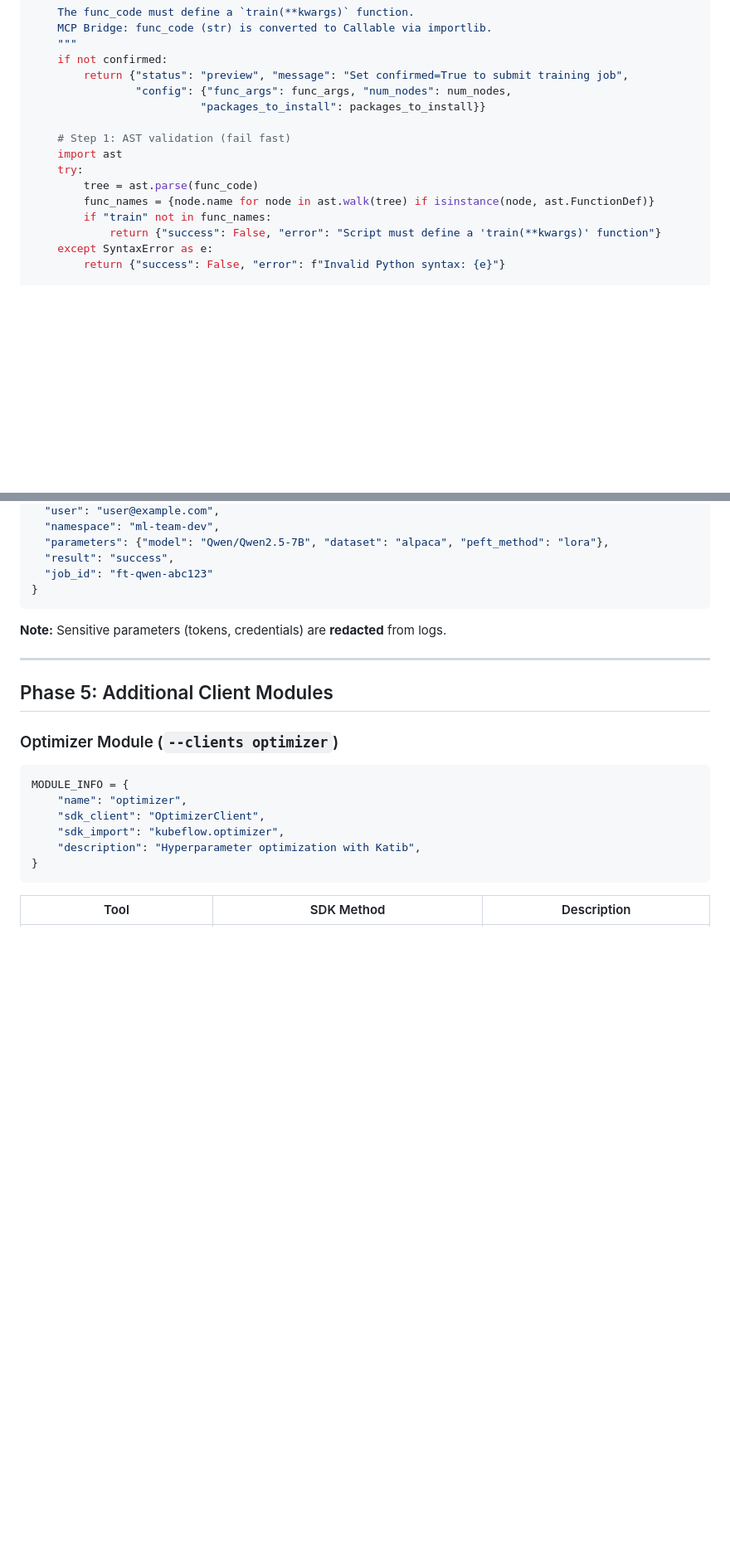
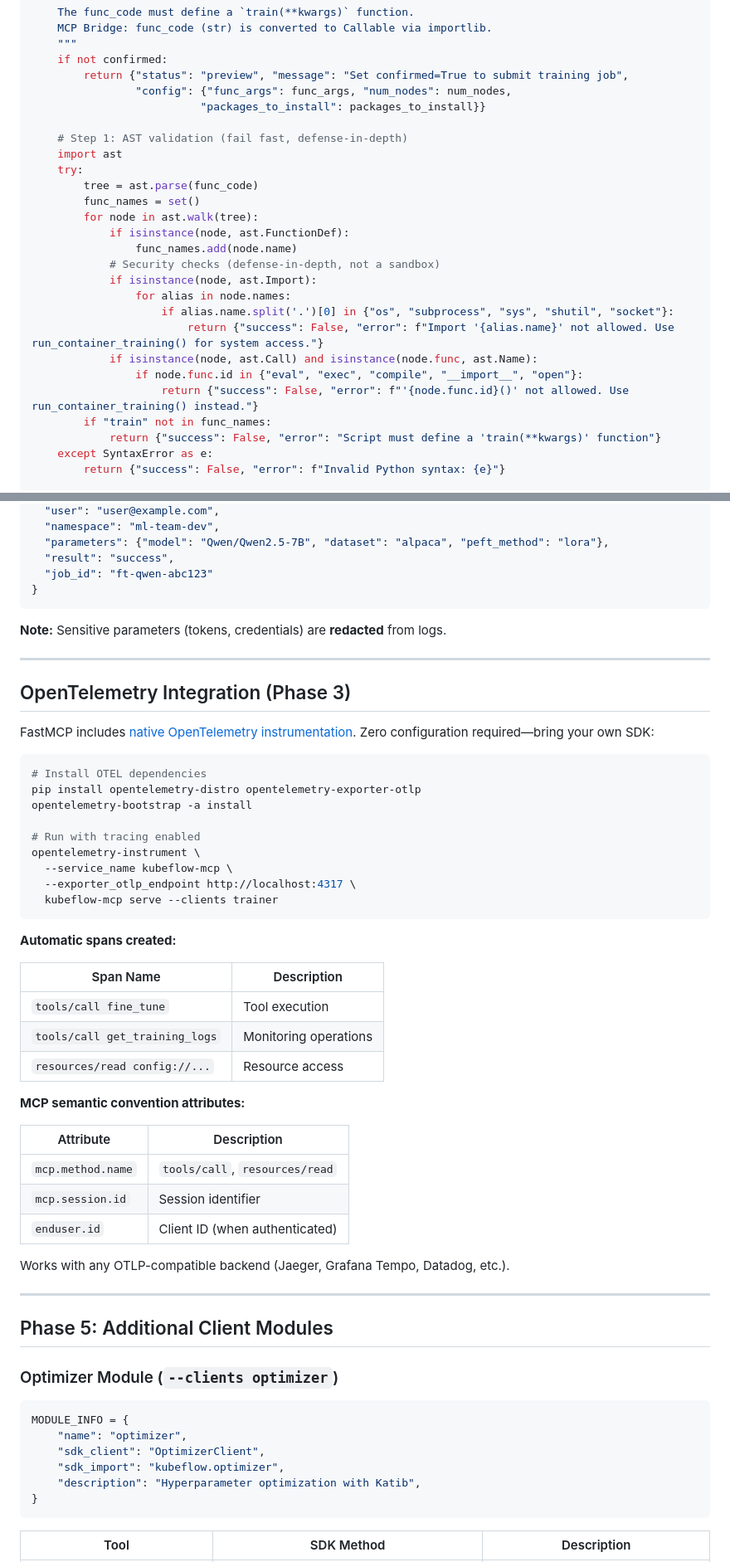
Before and after one commit to kubeflow/community, a Markdown page: proposals/936-kubeflow-mcp-server/DESIGN.md, 2 parts joined by grey strips. Shown at 83% size. Drawn GitHub-style; blank space fills up the shorter version.

````diff
--- a/proposals/936-kubeflow-mcp-server/DESIGN.md
+++ b/proposals/936-kubeflow-mcp-server/DESIGN.md
@@ -100,11 +102,22 @@ def run_custom_training(
                 "config": {"func_args": func_args, "num_nodes": num_nodes,
                           "packages_to_install": packages_to_install}}
 
-    # Step 1: AST validation (fail fast)
+    # Step 1: AST validation (fail fast, defense-in-depth)
     import ast
     try:
         tree = ast.parse(func_code)
-        func_names = {node.name for node in ast.walk(tree) if isinstance(node, ast.FunctionDef)}
+        func_names = set()
+        for node in ast.walk(tree):
+            if isinstance(node, ast.FunctionDef):
+                func_names.add(node.name)
+            # Security checks (defense-in-depth, not a sandbox)
+            if isinstance(node, ast.Import):
+                for alias in node.names:
+                    if alias.name.split('.')[0] in {"os", "subprocess", "sys", "shutil", "socket"}:
+                        return {"success": False, "error": f"Import '{alias.name}' not allowed. Use run_container_training() for system access."}
+            if isinstance(node, ast.Call) and isinstance(node.func, ast.Name):
+                if node.func.id in {"eval", "exec", "compile", "__import__", "open"}:
+                    return {"success": False, "error": f"'{node.func.id}()' not allowed. Use run_container_training() instead."}
         if "train" not in func_names:
             return {"success": False, "error": "Script must define a 'train(**kwargs)' function"}
     except SyntaxError as e:
@@ -641,6 +699,42 @@ The MCP server will log all tool invocations for audit:
 
 ---
 
+## OpenTelemetry Integration (Phase 3)
+
+FastMCP includes [native OpenTelemetry instrumentation](https://gofastmcp.com/servers/telemetry). Zero configuration required—bring your own SDK:
+
+```bash
+# Install OTEL dependencies
+pip install opentelemetry-distro opentelemetry-exporter-otlp
+opentelemetry-bootstrap -a install
+
+# Run with tracing enabled
+opentelemetry-instrument \
+  --service_name kubeflow-mcp \
+  --exporter_otlp_endpoint http://localhost:4317 \
+  kubeflow-mcp serve --clients trainer
+```
+
+**Automatic spans created:**
+
+| Span Name | Description |
+|-----------|-------------|
+| `tools/call fine_tune` | Tool execution |
+| `tools/call get_training_logs` | Monitoring operations |
+| `resources/read config://...` | Resource access |
+
+**MCP semantic convention attributes:**
+
+| Attribute | Description |
+|-----------|-------------|
+| `mcp.method.name` | `tools/call`, `resources/read` |
+| `mcp.session.id` | Session identifier |
+| `enduser.id` | Client ID (when authenticated) |
+
+Works with any OTLP-compatible backend (Jaeger, Grafana Tempo, Datadog, etc.).
+
+---
+
 ## Phase 5: Additional Client Modules
 
 ### Optimizer Module (`--clients optimizer`)
````
Also changed, not shown: other parts of proposals/936-kubeflow-mcp-server/DESIGN.md (+61 -14 lines), proposals/936-kubeflow-mcp-server/README.md (+9 -1 lines).
